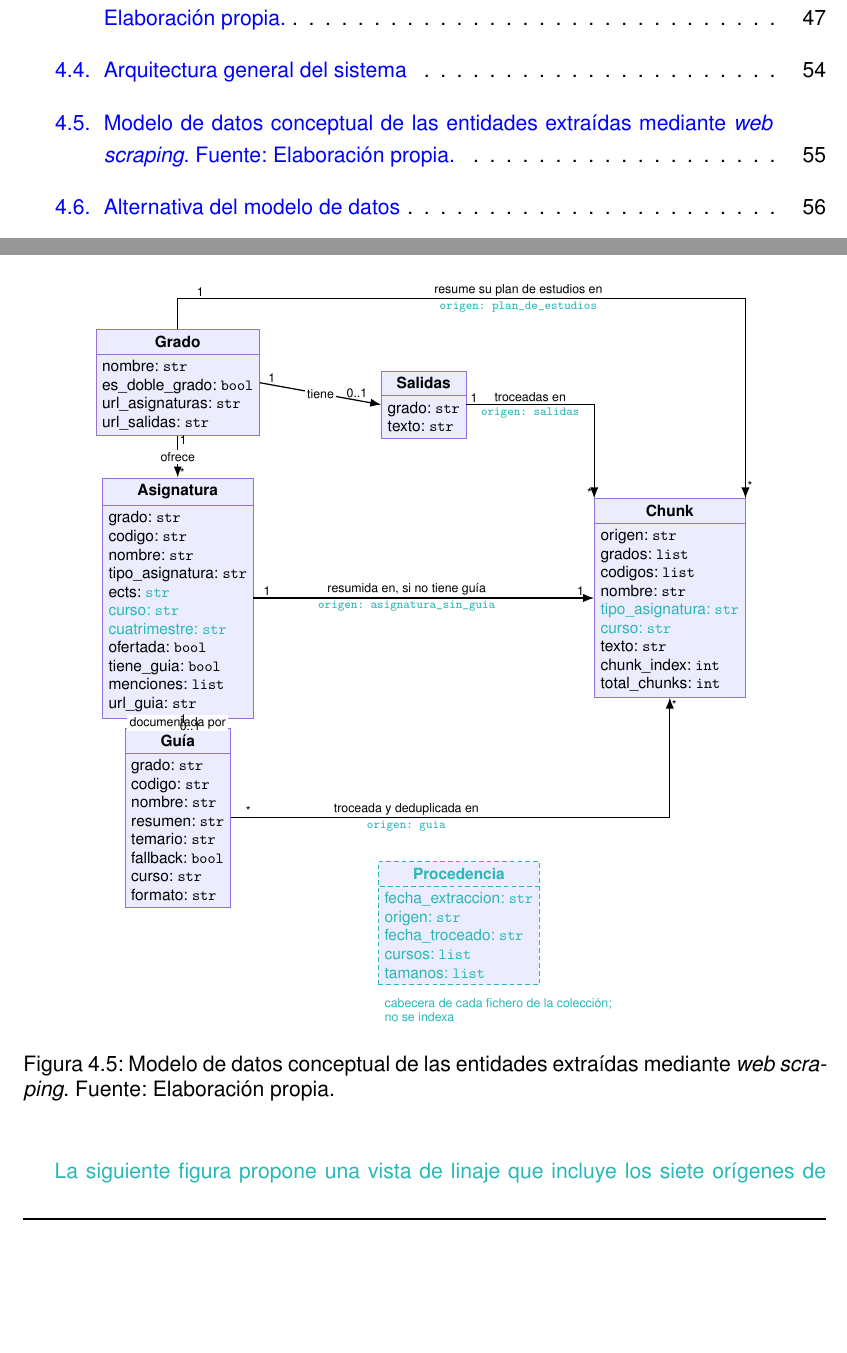
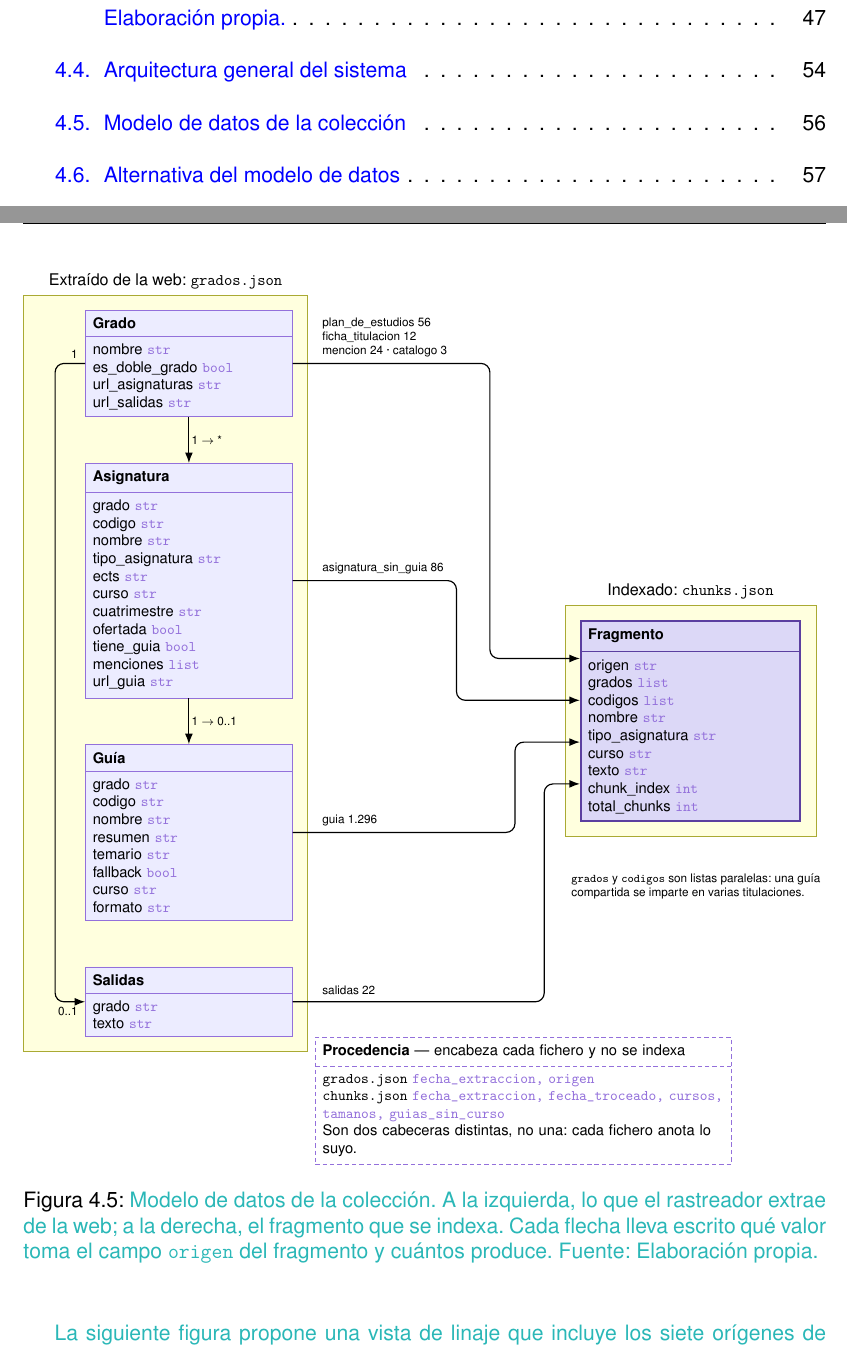
Before and after one commit to samubp10/tfg-recomendador-uja, a LaTeX document (memoria/main.tex, which reads memoria/diagramas/DiagramaModeloDatos.tex): two parts of pages 14 and 72 of 163 before the commit and two parts of pages 14 and 73 of 165 after it, joined at a grey line, cut so that both start at the same text, the shorter picture padded with empty space. Compiled offline with pdfLaTeX.

Commit message:
docs(IT-72): el modelo de datos dibuja los siete origenes, no cuatro
La figura anterior dibujaba cuatro valores del campo origen y hay siete: faltaban mencion, ficha_titulacion y catalogo, es decir 39 fragmentos que existen en la coleccion. Y la caja de procedencia juntaba en una los campos de dos cabeceras distintas, que no son las mismas. Campos y recuentos comprobados leyendo grados.json y chunks.json, no copiados. Las cajas se encadenan en vez de darles la altura a mano, que era lo que las hacia solaparse.

```diff
--- a/memoria/diagramas/DiagramaModeloDatos.tex
+++ b/memoria/diagramas/DiagramaModeloDatos.tex
@@ -1,119 +1,176 @@
 % !TEX root = ../main.tex
+% Modelo de datos de la coleccion.
+%
+% Campos y recuentos COMPROBADOS el 29/08/2026 contra los ficheros reales
+% data/grados.json (837 items: 528 asignatura, 288 guia, 12 grado, 8 salidas y
+% 1 procedencia) y data/chunks.json (1.500 entradas: 1.499 fragmentos y 1
+% procedencia). No se escriben a mano: salen de leer los ficheros.
+%
+% Respecto a la version anterior de esta figura se corrigen dos cosas:
+%
+%   1. Dibujaba CUATRO origenes de fragmento y hay SIETE. Faltaban mencion
+%      (24), ficha_titulacion (12) y catalogo (3), es decir 39 fragmentos que
+%      existen en la coleccion y que la figura negaba.
+%   2. La caja de procedencia juntaba en una sola los campos de DOS cabeceras
+%      distintas. La de grados.json trae dos campos y la de chunks.json trae
+%      cinco, y no son los mismos.
+%
+% El corte en dos bandas es el de los dos ficheros, que es tambien el que
+% separa lo extraido de lo indexado. De los 1.499 fragmentos, 1.318 llevan
+% texto publicado por la Escuela (guia y salidas), 95 los compone el
+% fragmentador contando y agrupando (plan, ficha, mencion y catalogo) y 86 son
+% el aviso de que no hay guia publicada.
+%
+% `ects` es una cadena y no un decimal porque la fuente publica "6" y una
+% asignatura lo trae vacio; imputarlo seria inventar un dato que no esta.
+%
+% Las cajas se encadenan con `below=of` y todo lo demas se coloca RELATIVO a
+% ellas. La version anterior daba las alturas a mano y se solapaban: cada caja
+% mide lo que miden sus campos, y eso no se puede estimar de antemano.
 \begin{figure}[H]
   \centering
-  \resizebox{0.82\textwidth}{!}{%
+  \resizebox{\textwidth}{!}{%
     \begin{tikzpicture}[
-        clase/.style={rectangle split, rectangle split parts=2,
-            draw=diagNodoBorde, fill=diagNodo, align=left,
-            font=\footnotesize, inner sep=4pt},
-        meta/.style={rectangle split, rectangle split parts=2,
-            draw=borrador2, densely dashed, fill=diagNodo, align=left,
-            text=borrador2, font=\footnotesize, inner sep=4pt},
-        etiqRel/.style={font=\scriptsize, fill=white, inner sep=1.5pt},
-        etiqOrigen/.style={font=\scriptsize\ttfamily, text=borrador2,
-            fill=white, inner sep=1.5pt},
-        mult/.style={font=\scriptsize, inner sep=1pt}
+      clase/.style={rectangle split, rectangle split parts=2,
+        draw=diagNodoBorde, fill=diagNodo, align=left,
+        font=\footnotesize, inner sep=5pt, text width=4.6cm},
+      claseFoco/.style={clase, draw=diagFocoBorde, fill=diagFocoFondo,
+        very thick, text width=4.9cm},
+      claseAux/.style={clase, draw=diagNodoBorde, fill=white,
+        densely dashed, text width=9.6cm},
+      mult/.style={font=\scriptsize, inner sep=1.5pt},
+      % La máscara blanca cae siempre fuera de la banda amarilla; por eso se
+      % separan las etiquetas 0,65 cm del borde de su caja.
+      rotulo/.style={font=\scriptsize, fill=white, inner sep=1.5pt,
+        align=left, anchor=south west},
       ]
-      % Entidades y campos comprobados el 16/08/2026 contra los ficheros reales
-      % data/grados.json (837 items) y data/chunks.json (1.460 fragmentos).
-      % Respecto a la version del 07/08: Asignatura incorpora curso y
-      % cuatrimestre, y Chunk incorpora curso (IT-105). Asignatura.ects es una
-      % cadena y no un decimal (la fuente publica "6", y una asignatura lo trae
-      % vacio), Chunk lleva tipo_asignatura, y el item de procedencia encabeza
-      % cada fichero. Las cuatro flechas que llegan a Chunk son los cuatro
-      % valores reales del campo origen: guia (1.296), asignatura_sin_guia (86),
-      % plan_de_estudios (56) y salidas (22). El trazado es ortogonal a
-      % proposito: con lineas rectas y angulos rectos ninguna flecha cruza a
-      % otra ni pasa por encima de una caja.
-      \node[clase] (grado) at (0,0) {\textbf{Grado}
+
+      % ── Lo que el rastreador extrae de la web ──────────────────────────────
+      \node[clase] (grado) {\textbf{Grado}
         \nodepart{two}
-        nombre: \texttt{str}\\
-        es\_doble\_grado: \texttt{bool}\\
-        url\_asignaturas: \texttt{str}\\
-        url\_salidas: \texttt{str}};
+        nombre \textcolor{diagNodoBorde}{\texttt{str}}\\
+        es\_doble\_grado \textcolor{diagNodoBorde}{\texttt{bool}}\\
+        url\_asignaturas \textcolor{diagNodoBorde}{\texttt{str}}\\
+        url\_salidas \textcolor{diagNodoBorde}{\texttt{str}}};
 
-      \node[clase] (salidas) at (5.6,-0.5) {\textbf{Salidas}
+      \node[clase, below=1.1cm of grado] (asig) {\textbf{Asignatura}
         \nodepart{two}
-        grado: \texttt{str}\\
-        texto: \texttt{str}};
+        grado \textcolor{diagNodoBorde}{\texttt{str}}\\
+        codigo \textcolor{diagNodoBorde}{\texttt{str}}\\
+        nombre \textcolor{diagNodoBorde}{\texttt{str}}\\
+        tipo\_asignatura \textcolor{diagNodoBorde}{\texttt{str}}\\
+        ects \textcolor{diagNodoBorde}{\texttt{str}}\\
+        curso \textcolor{diagNodoBorde}{\texttt{str}}\\
+        cuatrimestre \textcolor{diagNodoBorde}{\texttt{str}}\\
+        ofertada \textcolor{diagNodoBorde}{\texttt{bool}}\\
+        tiene\_guia \textcolor{diagNodoBorde}{\texttt{bool}}\\
+        menciones \textcolor{diagNodoBorde}{\texttt{list}}\\
+        url\_guia \textcolor{diagNodoBorde}{\texttt{str}}};
 
-      \node[clase] (asig) at (0,-4.9) {\textbf{Asignatura}
+      \node[clase, below=1.1cm of asig] (guia) {\textbf{Guía}
         \nodepart{two}
-        grado: \texttt{str}\\
-        codigo: \texttt{str}\\
-        nombre: \texttt{str}\\
-        tipo\_asignatura: \texttt{str}\\
-        ects: \textcolor{borrador2}{\texttt{str}}\\
-        \textcolor{borrador2}{curso: \texttt{str}}\\
-        \textcolor{borrador2}{cuatrimestre: \texttt{str}}\\
-        ofertada: \texttt{bool}\\
-        tiene\_guia: \texttt{bool}\\
-        menciones: \texttt{list}\\
-        url\_guia: \texttt{str}};
+        grado \textcolor{diagNodoBorde}{\texttt{str}}\\
+        codigo \textcolor{diagNodoBorde}{\texttt{str}}\\
+        nombre \textcolor{diagNodoBorde}{\texttt{str}}\\
+        resumen \textcolor{diagNodoBorde}{\texttt{str}}\\
+        temario \textcolor{diagNodoBorde}{\texttt{str}}\\
+        fallback \textcolor{diagNodoBorde}{\texttt{bool}}\\
+        curso \textcolor{diagNodoBorde}{\texttt{str}}\\
+        formato \textcolor{diagNodoBorde}{\texttt{str}}};
 
-      \node[clase] (guia) at (0,-9.9) {\textbf{Guía}
+      \node[clase, below=1.1cm of guia] (salidas) {\textbf{Salidas}
         \nodepart{two}
-        grado: \texttt{str}\\
-        codigo: \texttt{str}\\
-        nombre: \texttt{str}\\
-        resumen: \texttt{str}\\
-        temario: \texttt{str}\\
-        fallback: \texttt{bool}\\
-        curso: \texttt{str}\\
-        formato: \texttt{str}};
+        grado \textcolor{diagNodoBorde}{\texttt{str}}\\
+        texto \textcolor{diagNodoBorde}{\texttt{str}}};
 
-      \node[clase] (chunk) at (11.2,-4.9) {\textbf{Chunk}
+      % ── Lo que se indexa ───────────────────────────────────────────────────
+      % El fragmento se centra a la altura del hueco entre Asignatura y Guía,
+      % que es el centro vertical de la columna. El punto medio se saca con un
+      % `midway` sobre un camino invisible: no hace falta la librería `calc`.
+      \path (asig.south) -- (guia.north) node[midway] (medio) {};
+      \node[claseFoco] (frag) at (12,0 |- medio) {\textbf{Fragmento}
         \nodepart{two}
-        origen: \texttt{str}\\
-        grados: \texttt{list}\\
-        codigos: \texttt{list}\\
-        nombre: \texttt{str}\\
-        \textcolor{borrador2}{tipo\_asignatura: \texttt{str}}\\
-        \textcolor{borrador2}{curso: \texttt{str}}\\
-        texto: \texttt{str}\\
-        chunk\_index: \texttt{int}\\
-        total\_chunks: \texttt{int}};
+        origen \textcolor{diagNodoBorde}{\texttt{str}}\\
+        grados \textcolor{diagNodoBorde}{\texttt{list}}\\
+        codigos \textcolor{diagNodoBorde}{\texttt{list}}\\
+        nombre \textcolor{diagNodoBorde}{\texttt{str}}\\
+        tipo\_asignatura \textcolor{diagNodoBorde}{\texttt{str}}\\
+        curso \textcolor{diagNodoBorde}{\texttt{str}}\\
+        texto \textcolor{diagNodoBorde}{\texttt{str}}\\
+        chunk\_index \textcolor{diagNodoBorde}{\texttt{int}}\\
+        total\_chunks \textcolor{diagNodoBorde}{\texttt{int}}};
 
-      \node[meta] (proc) at (6.4,-12.3) {\textbf{Procedencia}
+      % Los cuatro puntos de llegada, separados para que ninguna flecha tape
+      % a otra al entrar.
+      \coordinate (e1) at ([yshift=1.5cm]frag.west);
+      \coordinate (e2) at ([yshift=0.5cm]frag.west);
+      \coordinate (e3) at ([yshift=-0.5cm]frag.west);
+      \coordinate (e4) at ([yshift=-1.5cm]frag.west);
+
+      % ── Las dos bandas son los dos ficheros ────────────────────────────────
+      % La coordenada suelta mete dentro de la banda el rodeo de Grado a
+      % Salidas, que si no quedaría fuera del fichero al que pertenece.
+      \begin{scope}[on background layer]
+        \node[grupoDiag, fit={(grado)(asig)(guia)(salidas)(-3.6,0)},
+        label={[tituloGrupo, anchor=south]north:Extraído de la web: \texttt{grados.json}}] {};
+        \node[grupoDiag, fit=(frag),
+        label={[tituloGrupo, anchor=south]north:Indexado: \texttt{chunks.json}}] {};
+      \end{scope}
+
+      % ── Relaciones entre lo extraído ───────────────────────────────────────
+      \draw[flechaDiag] (grado.south) --
+      node[mult, right]{1 $\rightarrow$ *} (asig.north);
+      \draw[flechaDiag] (asig.south) --
+      node[mult, right]{1 $\rightarrow$ 0..1} (guia.north);
+      % Rodea la columna por la izquierda: por dentro pasaría por detrás de
+      % Asignatura y de Guía, que no son ni origen ni destino.
+      \draw[flechaDiag, rounded corners=6pt]
+      (grado.west) -- (-3.2,0 |- grado.west) -- (-3.2,0 |- salidas.west)
+      -- (salidas.west);
+      % Con desplazamiento positivo caían DENTRO de la caja, encima de un campo.
+      \node[mult, anchor=south east] at ([xshift=-0.12cm, yshift=0.06cm]grado.west) {1};
+      \node[mult, anchor=north east] at ([xshift=-0.12cm, yshift=-0.06cm]salidas.west) {0..1};
+
+      % ── Las siete procedencias de un fragmento ─────────────────────────────
+      % Las verticales van escalonadas a propósito: con cualquier otro orden
+      % la horizontal de una flecha cruzaría la vertical de otra.
+      \draw[flechaDiag, rounded corners=6pt]
+      (grado.east) -- (7.2,0 |- grado.east) -- (7.2,0 |- e1) -- (e1);
+      \node[rotulo] at ([xshift=0.65cm, yshift=0.1cm]grado.east)
+      {plan\_de\_estudios 56\\ficha\_titulacion 12\\mencion 24 · catalogo 3};
+
+      \draw[flechaDiag, rounded corners=6pt]
+      (asig.east) -- (6.4,0 |- asig.east) -- (6.4,0 |- e2) -- (e2);
+      \node[rotulo] at ([xshift=0.65cm, yshift=0.1cm]asig.east)
+      {asignatura\_sin\_guia 86};
+
+      \draw[flechaDiag, rounded corners=6pt]
+      (guia.east) -- (7.8,0 |- guia.east) -- (7.8,0 |- e3) -- (e3);
+      \node[rotulo] at ([xshift=0.65cm, yshift=0.1cm]guia.east) {guia 1.296};
+
+      \draw[flechaDiag, rounded corners=6pt]
+      (salidas.east) -- (8.5,0 |- salidas.east) -- (8.5,0 |- e4) -- (e4);
+      \node[rotulo] at ([xshift=0.65cm, yshift=0.1cm]salidas.east) {salidas 22};
+
+      % ── Dos apuntes que el esquema por sí solo no dice ─────────────────────
+      \node[font=\scriptsize, align=left, anchor=north west]
+      at ([xshift=-0.35cm, yshift=-1.1cm]frag.south west)
+      {\texttt{grados} y \texttt{codigos} son listas paralelas: una guía\\
+        compartida se imparte en varias titulaciones.};
+
+      \node[claseAux, anchor=north] at (8,0 |- salidas.south)
+      {\textbf{Procedencia} --- encabeza cada fichero y no se indexa
         \nodepart{two}
-        fecha\_extraccion: \texttt{str}\\
-        origen: \texttt{str}\\
-        fecha\_troceado: \texttt{str}\\
-        cursos: \texttt{list}\\
-        tamanos: \texttt{list}};
-      \node[font=\scriptsize, text=borrador2, align=left, anchor=north west]
-      at ([yshift=-1.5mm]proc.south west)
-      {cabecera de cada fichero de la colección;\\
-        no se indexa};
-
-      % Relaciones entre las entidades extraídas
-      \draw[flechaDiag] (grado.south) -- node[etiqRel]{ofrece}
-      node[mult, pos=0.1, right]{1} node[mult, pos=0.9, right]{*} (asig.north);
-      \draw[flechaDiag] (grado.east) -- node[etiqRel]{tiene}
-      node[mult, pos=0.1, above]{1} node[mult, pos=0.8, above]{0..1} (salidas.west);
-      \draw[flechaDiag] (asig.south) -- node[etiqRel]{documentada por}
-      node[mult, pos=0.1, right]{1} node[mult, pos=0.82, right]{0..1} (guia.north);
-
-      % Las cuatro procedencias posibles de un fragmento
-      \draw[flechaDiag] (asig.east) --
-      node[etiqRel, pos=0.45, above]{resumida en, si no tiene guía}
-      node[etiqOrigen, pos=0.45, below]{origen: asignatura\_sin\_guia}
-      node[mult, pos=0.04, above]{1} node[mult, pos=0.96, above]{1} (chunk.west);
-      \draw[flechaDiag] (guia.east) -|
-      node[etiqRel, pos=0.2, above]{troceada y deduplicada en}
-        node[etiqOrigen, pos=0.2, below]{origen: guia}
-        node[mult, pos=0.02, above]{*} node[mult, pos=0.97, right]{*} (chunk.south);
-      \draw[flechaDiag] (salidas.east) -|
-      node[etiqRel, pos=0.25, above]{troceadas en}
-        node[etiqOrigen, pos=0.25, below]{origen: salidas}
-        node[mult, pos=0.03, above]{1} node[mult, pos=0.97, left]{*} (chunk.north west);
-      \draw[flechaDiag] (grado.north) -- ++(0,0.7) -|
-      node[etiqRel, pos=0.3, above]{resume su plan de estudios en}
-        node[etiqOrigen, pos=0.3, below]{origen: plan\_de\_estudios}
-        node[mult, pos=0.02, above]{1} node[mult, pos=0.97, right]{*} (chunk.north east);
+        \texttt{grados.json} \textcolor{diagNodoBorde}{\texttt{fecha\_extraccion, origen}}\\
+        \texttt{chunks.json} \textcolor{diagNodoBorde}{\texttt{fecha\_extraccion,
+            fecha\_troceado, cursos, tamanos, guias\_sin\_curso}}\\
+        Son dos cabeceras distintas, no una: cada fichero anota lo suyo.};
     \end{tikzpicture}%
   }
-  \caption{Modelo de datos conceptual de las entidades extraídas mediante
-    \textit{web scraping}. Fuente: Elaboración propia.}
+  \caption[Modelo de datos de la colección]{\textcolor{borrador2}{Modelo de datos
+      de la colección. A la izquierda, lo que el rastreador extrae de la web; a
+      la derecha, el fragmento que se indexa. Cada flecha lleva escrito qué valor
+      toma el campo \texttt{origen} del fragmento y cuántos produce. Fuente:
+      Elaboración propia.}}
   \label{fig:modelo_datos}
 \end{figure}
```
